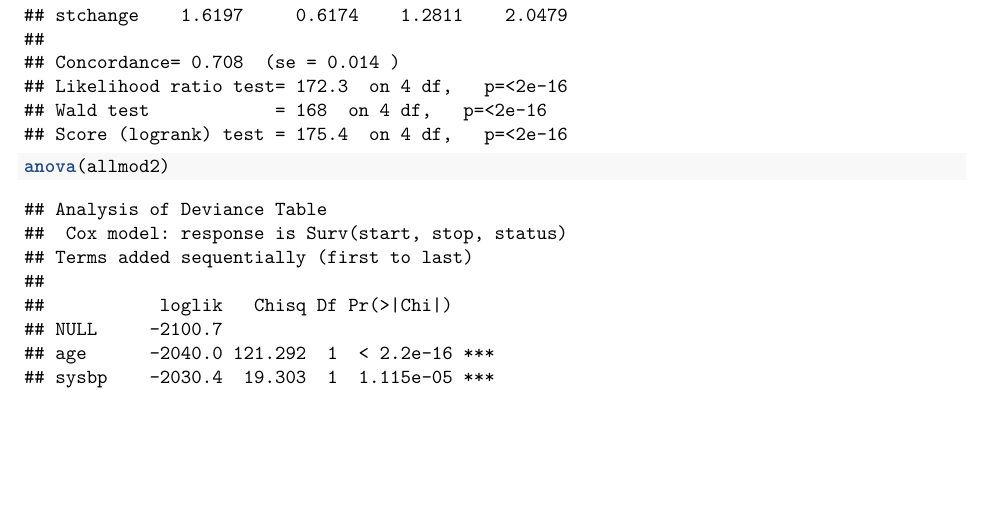
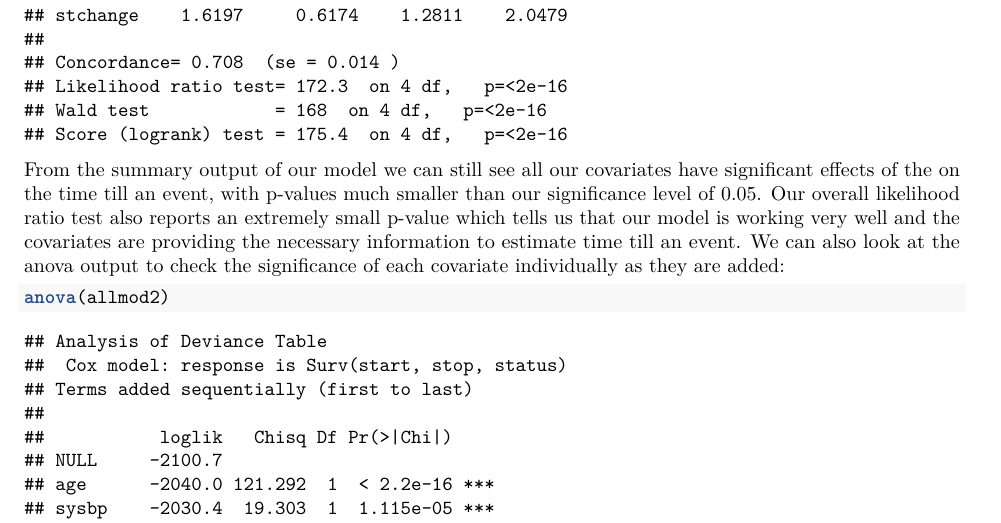
Before and after one commit to WilliamNelson007/PSTAT175-Final, an R Markdown document (pstat175_Final.Rmd): part of page 11 of 19, cut so that both start at the same text, the shorter picture padded with empty space. Rendered offline with R 4.5, knitr and Pandoc, then LaTeX, with nearby package versions.

Commit message:
Update pstat175_Final.Rmd

````diff
--- a/pstat175_Final.Rmd
+++ b/pstat175_Final.Rmd
@@ -206,5 +208,10 @@ kable(head(grace2))
 allmod2 <- coxph(Surv(start,stop,status) ~ age + sysbp + revasc + stchange, data = grace2)
 
 summary(allmod2)
+```
+
+From the summary output of our model we can still see all our covariates have significant effects of the on the time till an event, with p-values much smaller than our significance level of 0.05. Our overall likelihood ratio test also reports an extremely small p-value which tells us that our model is working very well and the covariates are providing the necessary information to estimate time till an event. We can also look at the anova output to check the significance of each covariate individually as they are added:
+
+```{r}
 anova(allmod2)
 ```
````
Also changed, not shown: pstat175_Final.Rmd (4 more changed lines).
